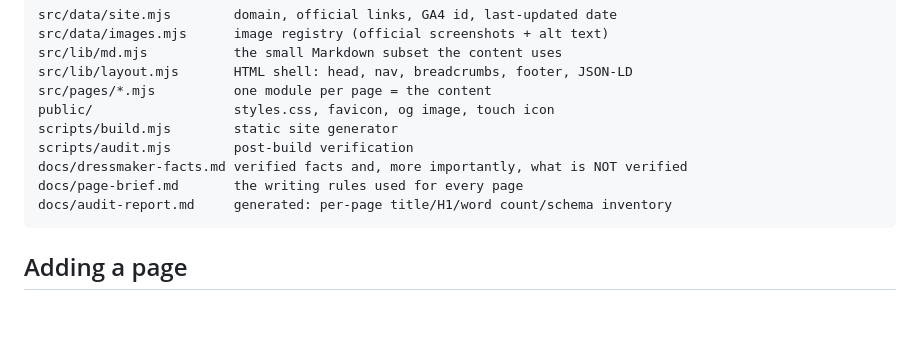
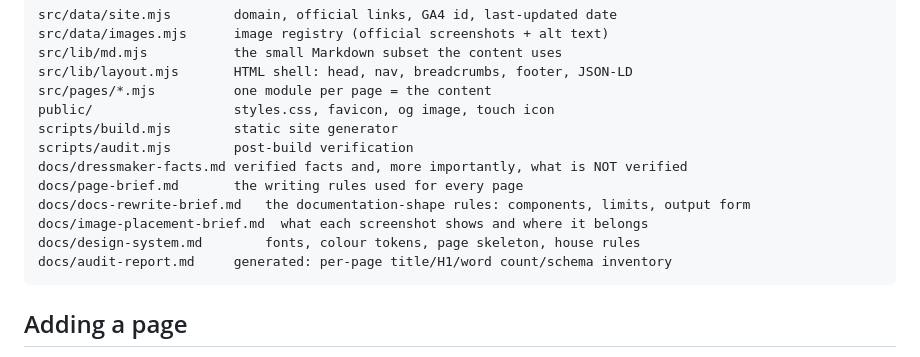
Before and after one commit to VJanabia/dressmakerguide, a Markdown page: README.md, the part around the change. GitHub-like rendering; blank space fills up the shorter version.

Commit message:
docs: index the new briefs in the README

````diff
--- a/README.md
+++ b/README.md
@@ -65,6 +65,9 @@ scripts/build.mjs        static site generator
 scripts/audit.mjs        post-build verification
 docs/dressmaker-facts.md verified facts and, more importantly, what is NOT verified
 docs/page-brief.md       the writing rules used for every page
+docs/docs-rewrite-brief.md   the documentation-shape rules: components, limits, output form
+docs/image-placement-brief.md  what each screenshot shows and where it belongs
+docs/design-system.md        fonts, colour tokens, page skeleton, house rules
 docs/audit-report.md     generated: per-page title/H1/word count/schema inventory
 ```
 
````
